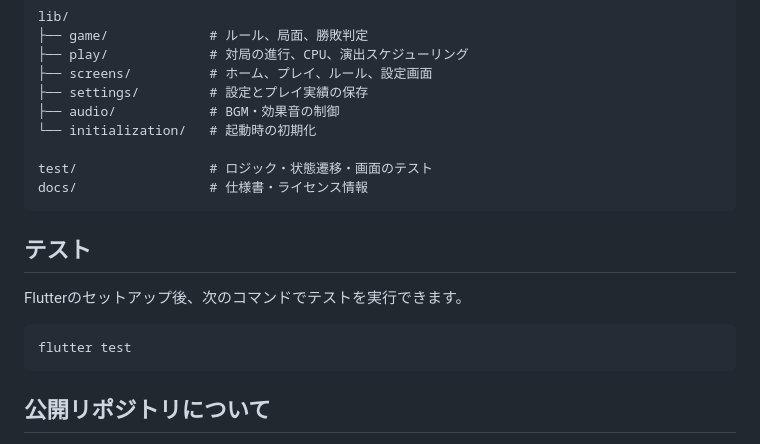
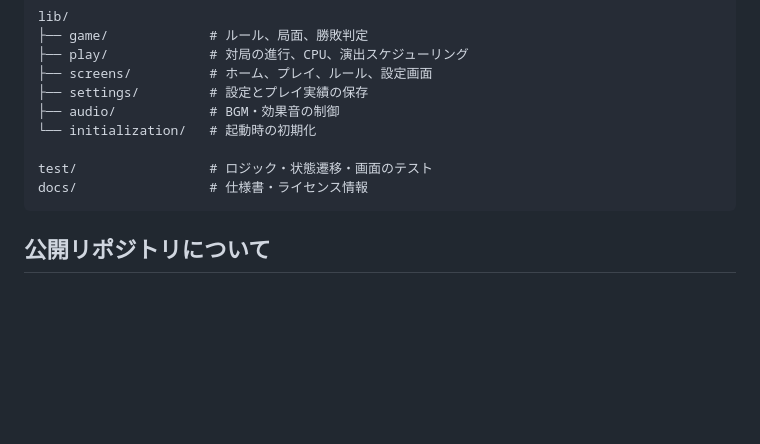
Before and after one commit to dot-mika/ThatNamelessGame, a Markdown page: README_jp.md, the part around the change. GitHub-like rendering; blank space fills up the shorter version.

Commit message:
docs: fix README

````diff
--- a/README_jp.md
+++ b/README_jp.md
@@ -76,14 +76,6 @@ test/                 # ロジック・状態遷移・画面のテスト
 docs/                 # 仕様書・ライセンス情報
 ```
 
-## テスト
-
-Flutterのセットアップ後、次のコマンドでテストを実行できます。
-
-```bash
-flutter test
-```
-
 ## 公開リポジトリについて
 
 本リポジトリでは、権利保護のためゲーム用画像・音声・フォント、一部のCPU実装、詳細な設計資料を公開対象から除外しています。そのため、この公開版だけではそのままビルド・実行できません。公開しているコードとテストは、アーキテクチャ、状態管理、ルール実装、品質担保の取り組みを確認いただくためのものです。
````
Also changed, not shown: README.md (+0 -7 lines).
